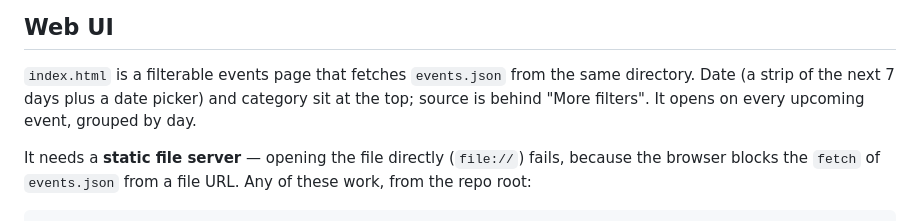
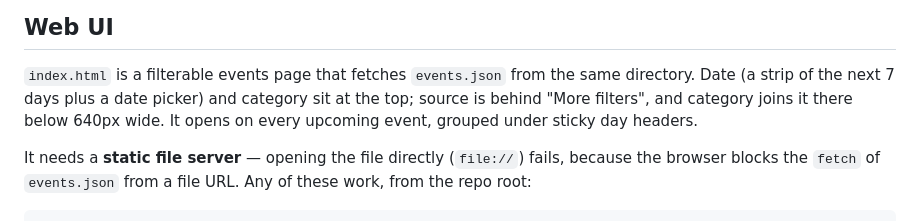
Before and after one commit to jenkliu/sf-events, a Markdown page: README.md, the part around the change. GitHub-like rendering.

Commit message:
Say in the README that category folds away on narrow screens
Follow-up to merging main: the Web UI section described the filter layout
before the responsive change, and the list is now grouped under sticky day
headers rather than plain ones.

Co-Authored-By: Claude Opus 5 <noreply@anthropic.com>
Claude-Session: https://claude.ai/code/session_01GajXwFuug9ChAPArcqmcur

```diff
--- a/README.md
+++ b/README.md
@@ -115,7 +115,8 @@ An event can carry more than one.
 
 `index.html` is a filterable events page that fetches `events.json` from the same directory.
 Date (a strip of the next 7 days plus a date picker) and category sit at the top; source is
-behind "More filters". It opens on every upcoming event, grouped by day.
+behind "More filters", and category joins it there below 640px wide. It opens on every
+upcoming event, grouped under sticky day headers.
 
 It needs a **static file server** — opening the file directly (`file://`) fails, because the
 browser blocks the `fetch` of `events.json` from a file URL. Any of these work, from the repo
```
